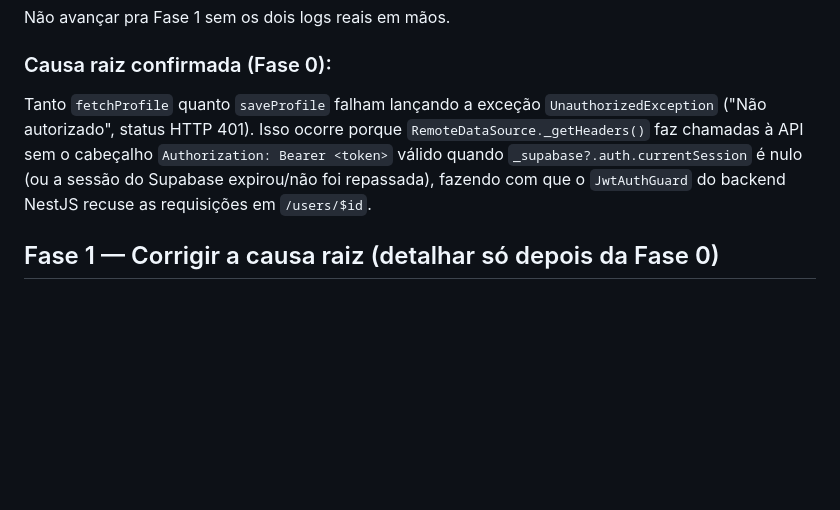
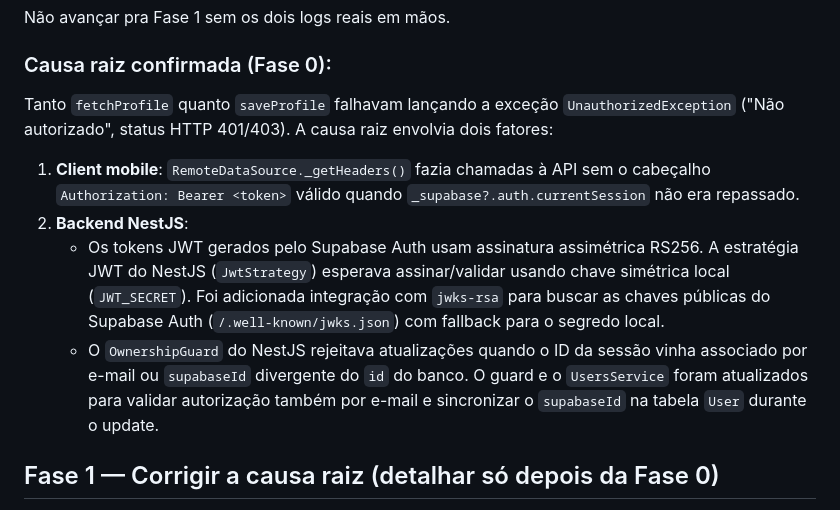
Before and after one commit to LucasDavid80/my-roadie-platform, a Markdown page: specs/009-correcao-area-de-perfil/plan.md, the part around the change. Drawn GitHub-style; blank space fills up the shorter version.

```diff
--- a/specs/009-correcao-area-de-perfil/plan.md
+++ b/specs/009-correcao-area-de-perfil/plan.md
@@ -46,7 +46,11 @@ Depois de aplicar isso: **hot restart** (tecla `R` no terminal do `flutter run`
 Não avançar pra Fase 1 sem os dois logs reais em mãos.
 
 ### Causa raiz confirmada (Fase 0):
-Tanto `fetchProfile` quanto `saveProfile` falham lançando a exceção `UnauthorizedException` ("Não autorizado", status HTTP 401). Isso ocorre porque `RemoteDataSource._getHeaders()` faz chamadas à API sem o cabeçalho `Authorization: Bearer <token>` válido quando `_supabase?.auth.currentSession` é nulo (ou a sessão do Supabase expirou/não foi repassada), fazendo com que o `JwtAuthGuard` do backend NestJS recuse as requisições em `/users/$id`.
+Tanto `fetchProfile` quanto `saveProfile` falhavam lançando a exceção `UnauthorizedException` ("Não autorizado", status HTTP 401/403). A causa raiz envolvia dois fatores:
+1. **Client mobile**: `RemoteDataSource._getHeaders()` fazia chamadas à API sem o cabeçalho `Authorization: Bearer <token>` válido quando `_supabase?.auth.currentSession` não era repassado.
+2. **Backend NestJS**:
+   - Os tokens JWT gerados pelo Supabase Auth usam assinatura assimétrica RS256. A estratégia JWT do NestJS (`JwtStrategy`) esperava assinar/validar usando chave simétrica local (`JWT_SECRET`). Foi adicionada integração com `jwks-rsa` para buscar as chaves públicas do Supabase Auth (`/.well-known/jwks.json`) com fallback para o segredo local.
+   - O `OwnershipGuard` do NestJS rejeitava atualizações quando o ID da sessão vinha associado por e-mail ou `supabaseId` divergente do `id` do banco. O guard e o `UsersService` foram atualizados para validar autorização também por e-mail e sincronizar o `supabaseId` na tabela `User` durante o update.
 
 ## Fase 1 — Corrigir a causa raiz (detalhar só depois da Fase 0)
 
```
Also changed, not shown: backlog.md (+14 -2 lines).
